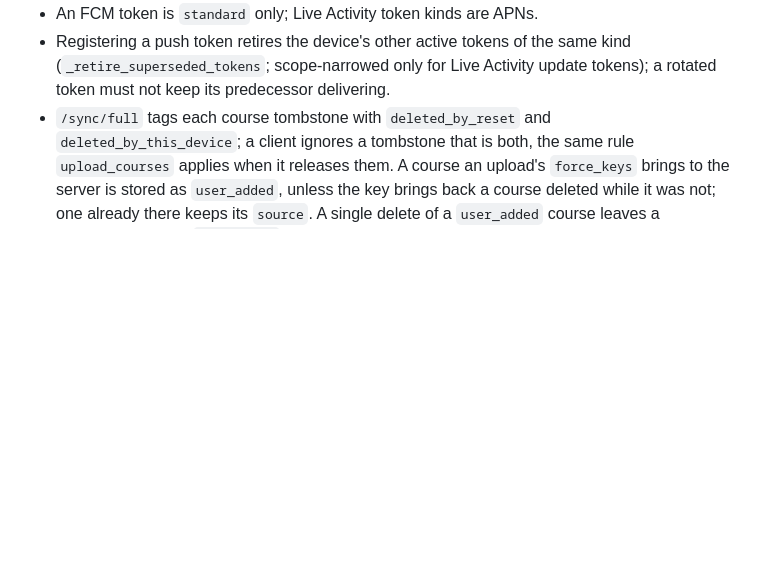
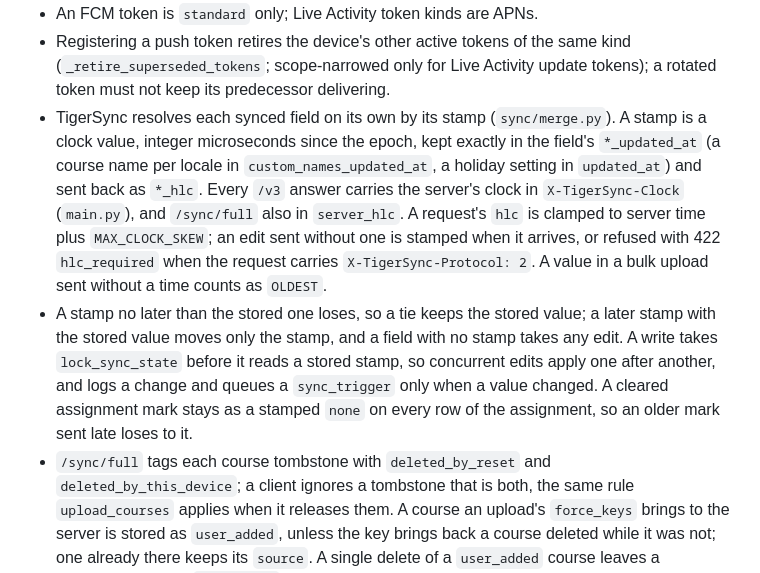
Before and after one commit to tigerduck-app/tigerduck-backend, a Markdown page: server/AGENTS.md, the part around the change. Rendered like a GitHub page; blank space fills up the shorter version.

Commit message:
docs(Sync): describe the TigerSync clock and merge rules
- Add the stamp, header, clamp, protocol and tie rules to the server
  conventions, with the lock that orders concurrent edits

```diff
--- a/server/AGENTS.md
+++ b/server/AGENTS.md
@@ -276,6 +276,24 @@ into the backend container via `docker-compose.yml`.
   the same kind (`_retire_superseded_tokens`; scope-narrowed only for
   Live Activity update tokens); a rotated token must not keep its
   predecessor delivering.
+- TigerSync resolves each synced field on its own by its stamp
+  (`sync/merge.py`). A stamp is a clock value, integer microseconds since
+  the epoch, kept exactly in the field's `*_updated_at` (a course name per
+  locale in `custom_names_updated_at`, a holiday setting in `updated_at`)
+  and sent back as `*_hlc`. Every `/v3` answer carries the server's clock
+  in `X-TigerSync-Clock` (`main.py`), and `/sync/full` also in
+  `server_hlc`. A request's `hlc` is clamped to server time plus
+  `MAX_CLOCK_SKEW`; an edit sent without one is stamped when it arrives,
+  or refused with 422 `hlc_required` when the request carries
+  `X-TigerSync-Protocol: 2`. A value in a bulk upload sent without a time
+  counts as `OLDEST`.
+- A stamp no later than the stored one loses, so a tie keeps the stored
+  value; a later stamp with the stored value moves only the stamp, and a
+  field with no stamp takes any edit. A write takes `lock_sync_state`
+  before it reads a stored stamp, so concurrent edits apply one after
+  another, and logs a change and queues a `sync_trigger` only when a
+  value changed. A cleared assignment mark stays as a stamped `none` on
+  every row of the assignment, so an older mark sent late loses to it.
 - `/sync/full` tags each course tombstone with `deleted_by_reset` and
   `deleted_by_this_device`; a client ignores a tombstone that is both,
   the same rule `upload_courses` applies when it releases them. A course
```
